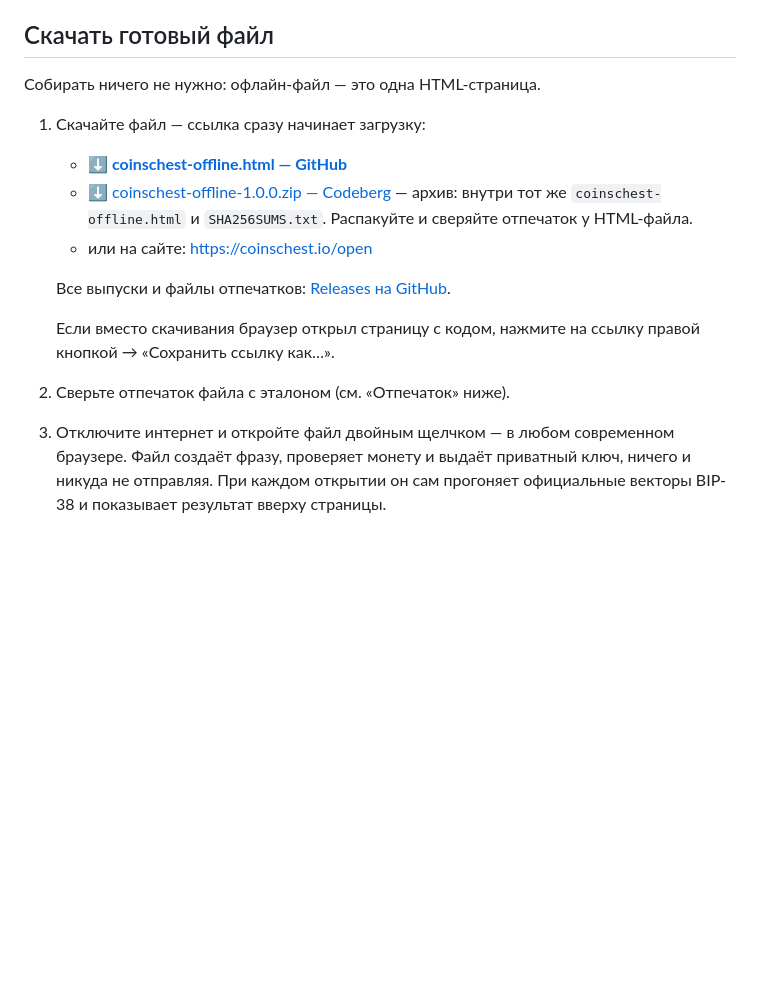
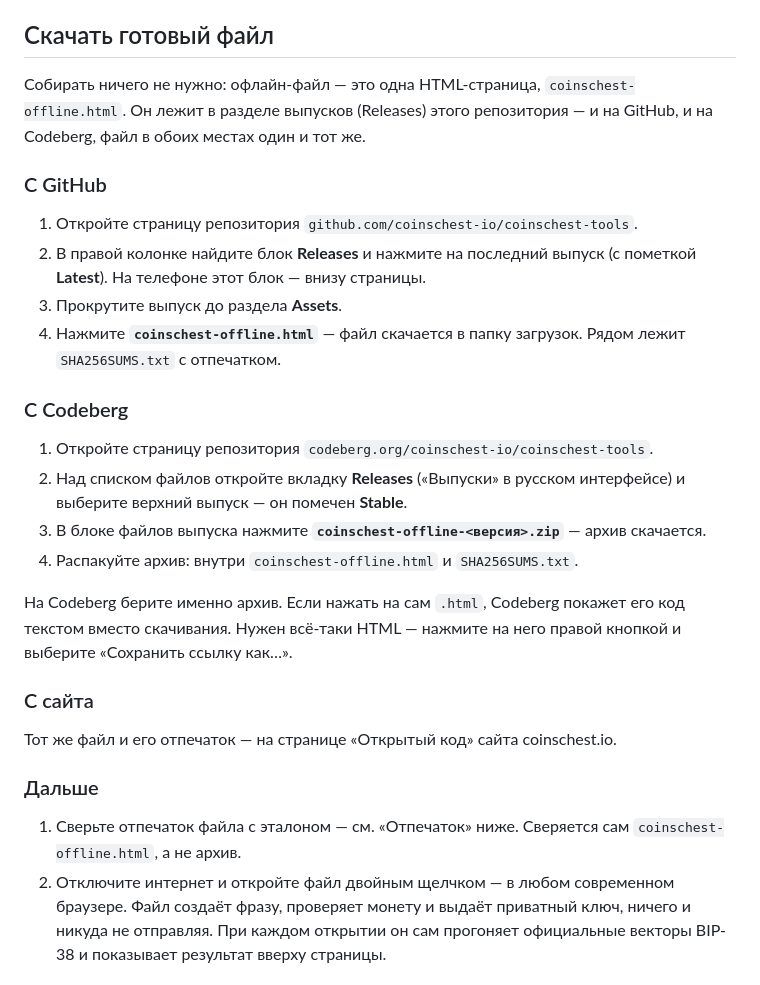
Before and after one commit to coinschest-io/coinschest-tools, a Markdown page: README.md, the part around the change. GitHub-like rendering; blank space fills up the shorter version.

Commit message:
README: пошаговая инструкция по скачиванию вместо ссылок
Для GitHub и Codeberg по отдельности: где найти выпуск, какой файл нажать;
на Codeberg — архив, потому что .html там открывается как текст.

Co-Authored-By: Claude Opus 5.5 <noreply@anthropic.com>
Claude-Session: https://claude.ai/code/session_019phbkzPvTsaS1oLZdEXYFi

```diff
--- a/README.md
+++ b/README.md
@@ -34,22 +34,41 @@
 
 ## Скачать готовый файл
 
-Собирать ничего не нужно: офлайн-файл — это одна HTML-страница.
+Собирать ничего не нужно: офлайн-файл — это одна HTML-страница,
+`coinschest-offline.html`. Он лежит в разделе выпусков (Releases) этого
+репозитория — и на GitHub, и на Codeberg, файл в обоих местах один и тот же.
 
-1. Скачайте файл — ссылка сразу начинает загрузку:
+### С GitHub
 
-   - **[⬇ coinschest-offline.html — GitHub](https://github.com/coinschest-io/coinschest-tools/releases/latest/download/coinschest-offline.html)**
-   - [⬇ coinschest-offline-1.0.0.zip — Codeberg](https://codeberg.org/coinschest-io/coinschest-tools/releases/download/v1.0.0/coinschest-offline-1.0.0.zip)
-     — архив: внутри тот же `coinschest-offline.html` и `SHA256SUMS.txt`.
-     Распакуйте и сверяйте отпечаток у HTML-файла.
-   - или на сайте: <https://coinschest.io/open>
+1. Откройте страницу репозитория `github.com/coinschest-io/coinschest-tools`.
+2. В правой колонке найдите блок **Releases** и нажмите на последний выпуск
+   (с пометкой **Latest**). На телефоне этот блок — внизу страницы.
+3. Прокрутите выпуск до раздела **Assets**.
+4. Нажмите **`coinschest-offline.html`** — файл скачается в папку загрузок.
+   Рядом лежит `SHA256SUMS.txt` с отпечатком.
 
-   Все выпуски и файлы отпечатков: [Releases на GitHub](https://github.com/coinschest-io/coinschest-tools/releases).
+### С Codeberg
 
-   Если вместо скачивания браузер открыл страницу с кодом, нажмите на ссылку
-   правой кнопкой → «Сохранить ссылку как…».
-2. Сверьте отпечаток файла с эталоном (см. «Отпечаток» ниже).
-3. Отключите интернет и откройте файл двойным щелчком — в любом современном
+1. Откройте страницу репозитория `codeberg.org/coinschest-io/coinschest-tools`.
+2. Над списком файлов откройте вкладку **Releases** («Выпуски» в русском
+   интерфейсе) и выберите верхний выпуск — он помечен **Stable**.
+3. В блоке файлов выпуска нажмите **`coinschest-offline-<версия>.zip`** — архив
+   скачается.
+4. Распакуйте архив: внутри `coinschest-offline.html` и `SHA256SUMS.txt`.
+
+На Codeberg берите именно архив. Если нажать на сам `.html`, Codeberg покажет
+его код текстом вместо скачивания. Нужен всё-таки HTML — нажмите на него
+правой кнопкой и выберите «Сохранить ссылку как…».
+
+### С сайта
+
+Тот же файл и его отпечаток — на странице «Открытый код» сайта coinschest.io.
+
+### Дальше
+
+1. Сверьте отпечаток файла с эталоном — см. «Отпечаток» ниже. Сверяется сам
+   `coinschest-offline.html`, а не архив.
+2. Отключите интернет и откройте файл двойным щелчком — в любом современном
    браузере. Файл создаёт фразу, проверяет монету и выдаёт приватный ключ,
    ничего и никуда не отправляя. При каждом открытии он сам прогоняет
    официальные векторы BIP-38 и показывает результат вверху страницы.
```
